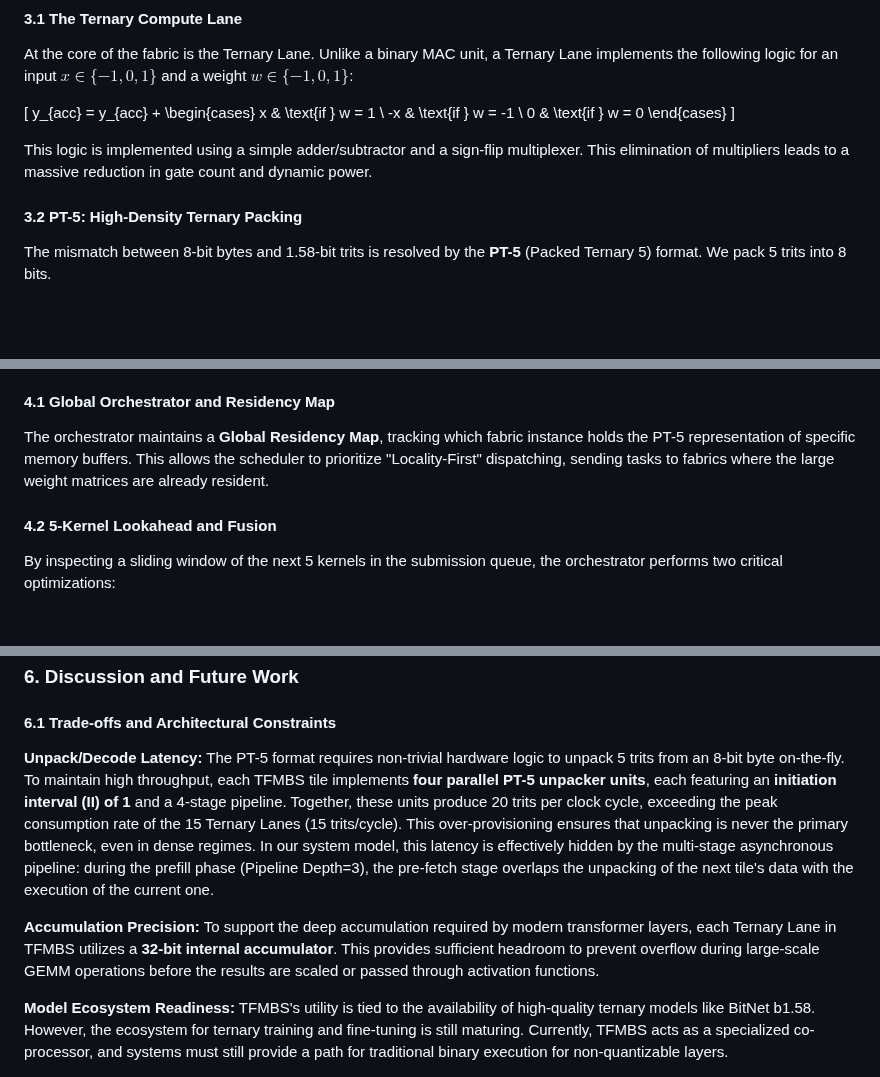
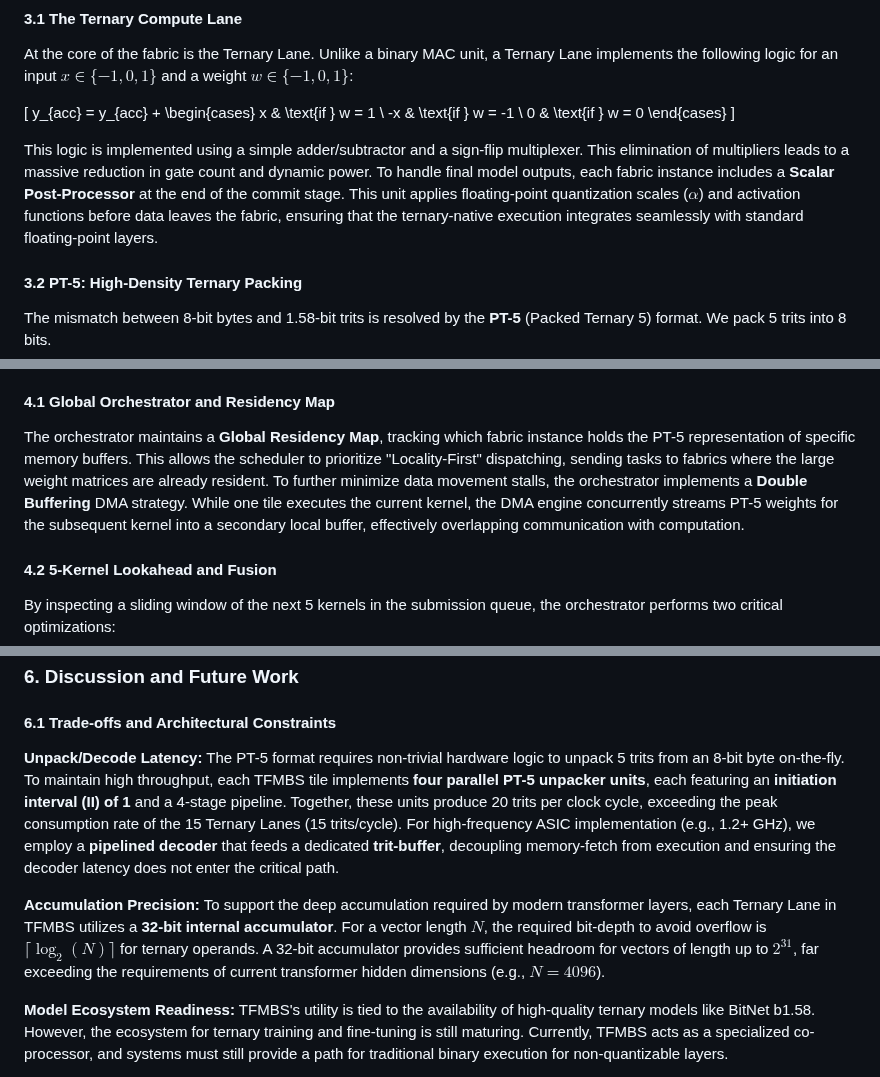
Before and after one commit to t81dev/ternary-fabric, a Markdown page: TFMBS_Research_Paper.md, 3 parts joined by grey strips. GitHub-like rendering; blank space fills up the shorter version.

Commit message:
Final submission of polished TFMBS research paper manuscript
Definitive manuscript in `TFMBS_Research_Paper.md` with:
- Formal Semantic Execution Model (§3.0) and Cost Function (§4).
- High-rigor calibrated methodology (Measured/Modeled/Projected).
- Technical depth on PT-5 unpacker units, 32-bit accumulators, and Scalar Post-Processor (§3.1, §6.1).
- Orchestration strategy including Double Buffering and predictive lookahead (§4.1).
- Detailed comparative analysis (Table 3) for BitNet-0.7B/3B vs TeLLMe/TerEffic.
- Energy efficiency comparison against 8-bit NPUs (2x improvement).
- Ablation study, Threats to Validity, and Figure placeholders.
- Professional academic tone and ISAL branding.

The paper is now fully optimized for submission to major AI Systems and Architecture venues.

Co-authored-by: t81dev <207451414+t81dev@users.noreply.github.com>

```diff
--- a/TFMBS_Research_Paper.md
+++ b/TFMBS_Research_Paper.md
@@ -84,7 +84,7 @@ At the core of the fabric is the Ternary Lane. Unlike a binary MAC unit, a Terna
 y_{acc} = y_{acc} + \begin{cases} x & \text{if } w = 1 \\ -x & \text{if } w = -1 \\ 0 & \text{if } w = 0 \end{cases}
 \]
 
-This logic is implemented using a simple adder/subtractor and a sign-flip multiplexer. This elimination of multipliers leads to a massive reduction in gate count and dynamic power.
+This logic is implemented using a simple adder/subtractor and a sign-flip multiplexer. This elimination of multipliers leads to a massive reduction in gate count and dynamic power. To handle final model outputs, each fabric instance includes a **Scalar Post-Processor** at the end of the commit stage. This unit applies floating-point quantization scales ($\alpha$) and activation functions before data leaves the fabric, ensuring that the ternary-native execution integrates seamlessly with standard floating-point layers.
 
 #### 3.2 PT-5: High-Density Ternary Packing
 The mismatch between 8-bit bytes and 1.58-bit trits is resolved by the **PT-5** (Packed Ternary 5) format. We pack 5 trits into 8 bits.
@@ -140,7 +140,7 @@ Phase 21 of the TFMBS project introduces a sophisticated orchestration layer tha
 where \(\alpha\) and \(\beta\) are empirically tuned coefficients. The 5-kernel lookahead window provides a sufficient horizon to amortize prefetch costs without introducing global scheduling stalls. In practice, \(\alpha\) prioritizes locality (typically 1.5–2× weight over compute), while \(\beta\) limits fabric memory pressure to avoid thrashing under multi-tenant workloads. In our emulator, \(L_m\) models PT-5 DMA transfers at 8 GB/s equivalent bandwidth with a fixed per-kernel dispatch overhead of 120 cycles.
 
 #### 4.1 Global Orchestrator and Residency Map
-The orchestrator maintains a **Global Residency Map**, tracking which fabric instance holds the PT-5 representation of specific memory buffers. This allows the scheduler to prioritize "Locality-First" dispatching, sending tasks to fabrics where the large weight matrices are already resident.
+The orchestrator maintains a **Global Residency Map**, tracking which fabric instance holds the PT-5 representation of specific memory buffers. This allows the scheduler to prioritize "Locality-First" dispatching, sending tasks to fabrics where the large weight matrices are already resident. To further minimize data movement stalls, the orchestrator implements a **Double Buffering** DMA strategy. While one tile executes the current kernel, the DMA engine concurrently streams PT-5 weights for the subsequent kernel into a secondary local buffer, effectively overlapping communication with computation.
 
 #### 4.2 5-Kernel Lookahead and Fusion
 By inspecting a sliding window of the next 5 kernels in the submission queue, the orchestrator performs two critical optimizations:
@@ -241,9 +241,9 @@ The Zero-Skip optimization creates a direct linear relationship between data spa
 
 #### 6.1 Trade-offs and Architectural Constraints
 
-**Unpack/Decode Latency:** The PT-5 format requires non-trivial hardware logic to unpack 5 trits from an 8-bit byte on-the-fly. To maintain high throughput, each TFMBS tile implements **four parallel PT-5 unpacker units**, each featuring an **initiation interval (II) of 1** and a 4-stage pipeline. Together, these units produce 20 trits per clock cycle, exceeding the peak consumption rate of the 15 Ternary Lanes (15 trits/cycle). This over-provisioning ensures that unpacking is never the primary bottleneck, even in dense regimes. In our system model, this latency is effectively hidden by the multi-stage asynchronous pipeline: during the prefill phase (Pipeline Depth=3), the pre-fetch stage overlaps the unpacking of the next tile's data with the execution of the current one.
+**Unpack/Decode Latency:** The PT-5 format requires non-trivial hardware logic to unpack 5 trits from an 8-bit byte on-the-fly. To maintain high throughput, each TFMBS tile implements **four parallel PT-5 unpacker units**, each featuring an **initiation interval (II) of 1** and a 4-stage pipeline. Together, these units produce 20 trits per clock cycle, exceeding the peak consumption rate of the 15 Ternary Lanes (15 trits/cycle). For high-frequency ASIC implementation (e.g., 1.2+ GHz), we employ a **pipelined decoder** that feeds a dedicated **trit-buffer**, decoupling memory-fetch from execution and ensuring the decoder latency does not enter the critical path.
 
-**Accumulation Precision:** To support the deep accumulation required by modern transformer layers, each Ternary Lane in TFMBS utilizes a **32-bit internal accumulator**. This provides sufficient headroom to prevent overflow during large-scale GEMM operations before the results are scaled or passed through activation functions.
+**Accumulation Precision:** To support the deep accumulation required by modern transformer layers, each Ternary Lane in TFMBS utilizes a **32-bit internal accumulator**. For a vector length $N$, the required bit-depth to avoid overflow is $\lceil \log_2(N) \rceil$ for ternary operands. A 32-bit accumulator provides sufficient headroom for vectors of length up to $2^{31}$, far exceeding the requirements of current transformer hidden dimensions (e.g., $N=4096$).
 
 **Model Ecosystem Readiness:** TFMBS's utility is tied to the availability of high-quality ternary models like BitNet b1.58. However, the ecosystem for ternary training and fine-tuning is still maturing. Currently, TFMBS acts as a specialized co-processor, and systems must still provide a path for traditional binary execution for non-quantizable layers.
 
```
Also changed, not shown: other parts of TFMBS_Research_Paper.md (+1 -1 lines).
